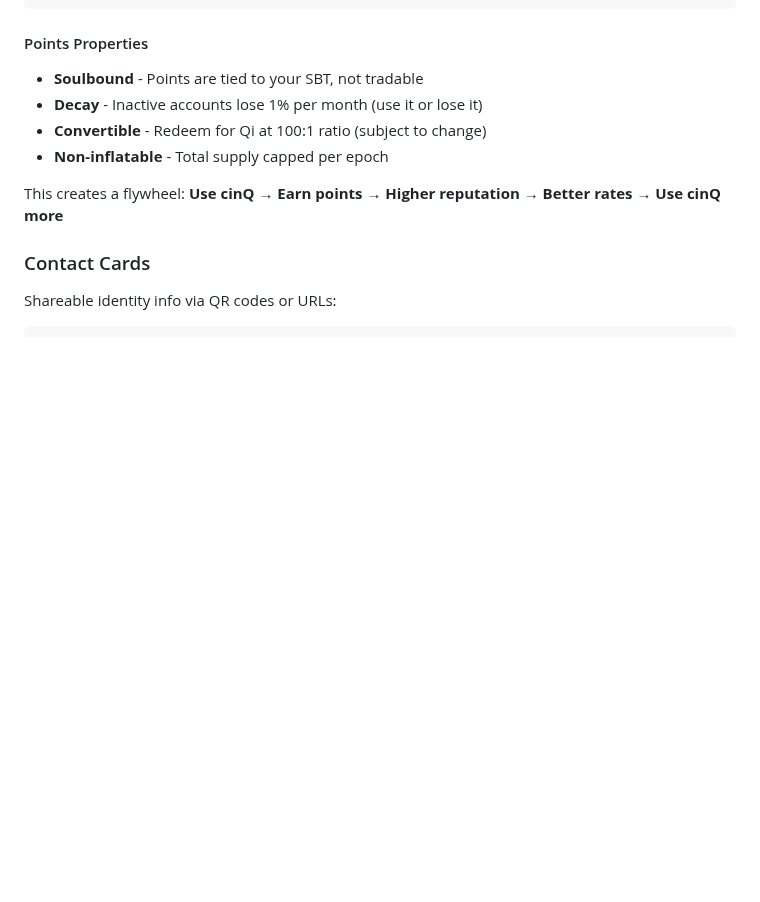
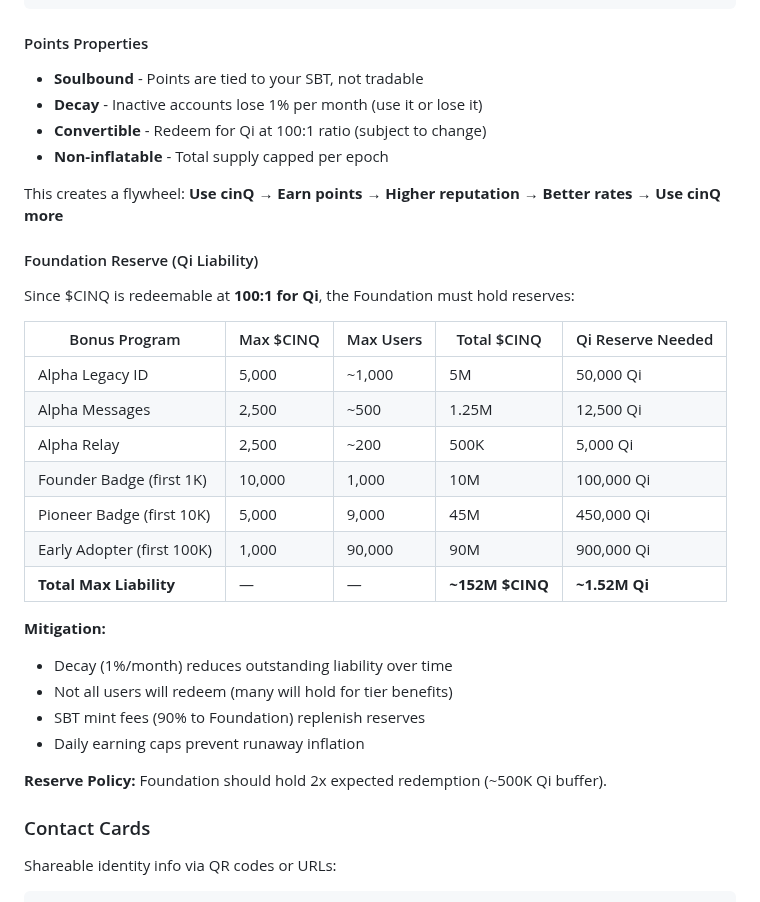
Before and after one commit to daviladk/cinq, a Markdown page: docs/DESIGN.md, the part around the change. GitHub-like rendering; blank space fills up the shorter version.

Commit message:
docs: Foundation Qi reserve liability for $CINQ redemptions
100 $CINQ = 1 Qi redemption rate

Max liability breakdown:
- Alpha bonuses: ~67.5K Qi
- Founder/Pioneer/Early badges: ~1.45M Qi
- Total max: ~1.52M Qi

Mitigations:
- 1% monthly decay reduces outstanding
- Many users hold for tier benefits (won't redeem)
- SBT mint fees replenish reserves
- Daily earning caps

Reserve policy: Hold 2x expected redemption (~500K Qi buffer)

```diff
--- a/docs/DESIGN.md
+++ b/docs/DESIGN.md
@@ -212,6 +212,28 @@ $CINQ points gamify engagement like credit card rewards:
 - **Non-inflatable** - Total supply capped per epoch
 
 This creates a flywheel: **Use cinQ → Earn points → Higher reputation → Better rates → Use cinQ more**
+
+#### Foundation Reserve (Qi Liability)
+
+Since $CINQ is redeemable at **100:1 for Qi**, the Foundation must hold reserves:
+
+| Bonus Program | Max $CINQ | Max Users | Total $CINQ | Qi Reserve Needed |
+|---------------|-----------|-----------|-------------|-------------------|
+| Alpha Legacy ID | 5,000 | ~1,000 | 5M | 50,000 Qi |
+| Alpha Messages | 2,500 | ~500 | 1.25M | 12,500 Qi |
+| Alpha Relay | 2,500 | ~200 | 500K | 5,000 Qi |
+| Founder Badge (first 1K) | 10,000 | 1,000 | 10M | 100,000 Qi |
+| Pioneer Badge (first 10K) | 5,000 | 9,000 | 45M | 450,000 Qi |
+| Early Adopter (first 100K) | 1,000 | 90,000 | 90M | 900,000 Qi |
+| **Total Max Liability** | — | — | **~152M $CINQ** | **~1.52M Qi** |
+
+**Mitigation:**
+- Decay (1%/month) reduces outstanding liability over time
+- Not all users will redeem (many will hold for tier benefits)
+- SBT mint fees (90% to Foundation) replenish reserves
+- Daily earning caps prevent runaway inflation
+
+**Reserve Policy:** Foundation should hold 2x expected redemption (~500K Qi buffer).
 
 ### Contact Cards
 
```
